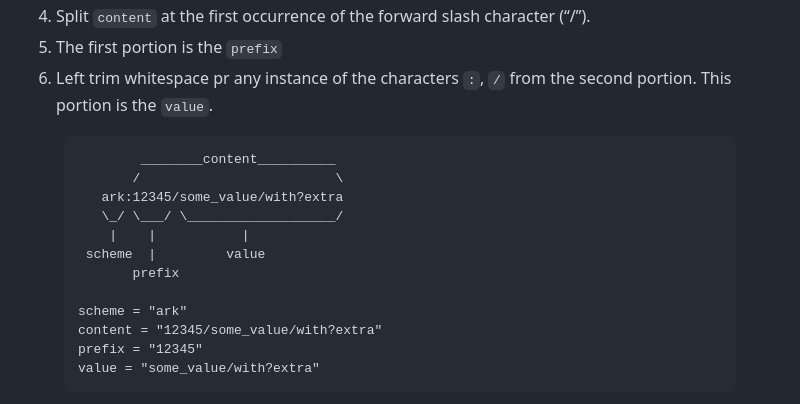
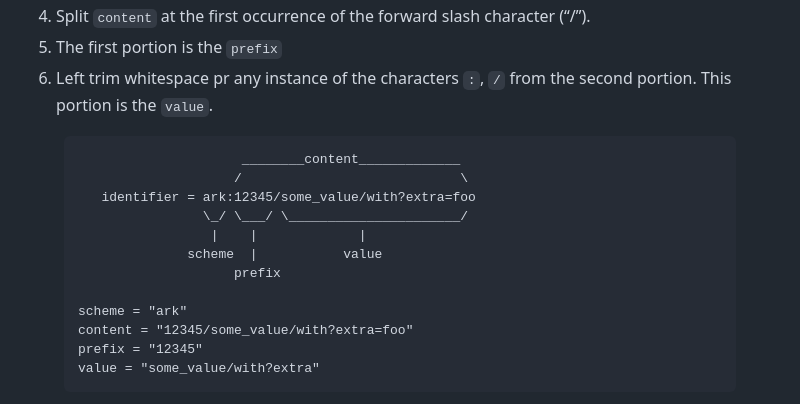
Before and after one commit to CDLUC3/resolver, a Markdown page: docs/matching.md, the part around the change. GitHub-like rendering.

```diff
--- a/docs/matching.md
+++ b/docs/matching.md
@@ -38,16 +38,16 @@ The provided identifier string is split into several components (Figure 2) by ap
 
 <figure>
 
-            ________content__________
-           /                         \
-       ark:12345/some_value/with?extra
-       \_/ \___/ \___________________/
-        |    |           |
-     scheme  |         value
-           prefix
+                         ________content_____________
+                        /                            \
+       identifier = ark:12345/some_value/with?extra=foo
+                    \_/ \___/ \______________________/
+                     |    |             |
+                  scheme  |           value
+                        prefix
 
     scheme = "ark"
-    content = "12345/some_value/with?extra"
+    content = "12345/some_value/with?extra=foo"
     prefix = "12345"
     value = "some_value/with?extra"
 
```
